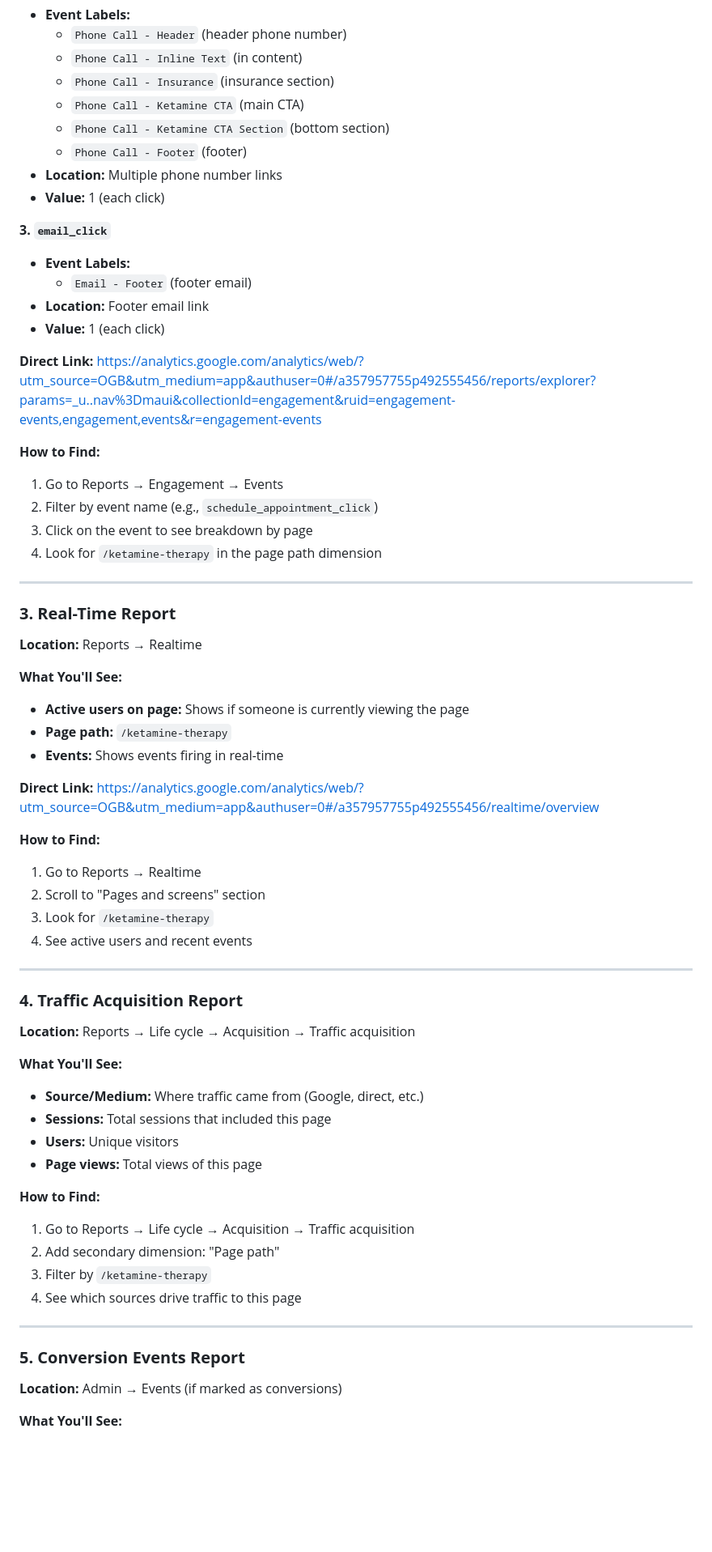
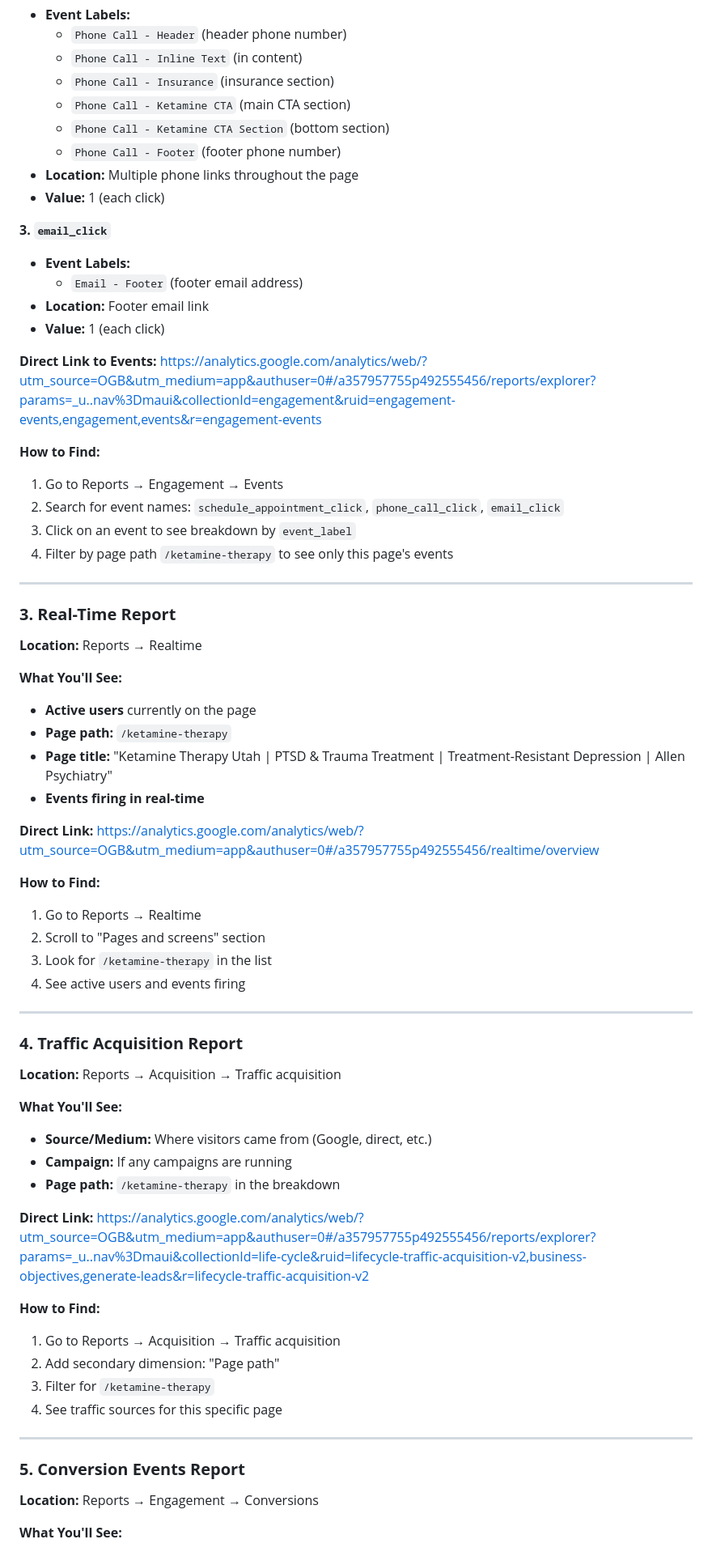
Before and after one commit to ShayneIsMagic/allen-psychiatry-ws, a Markdown page: docs/active/KETAMINE_PAGE_GA4_REPORTING.md, the part around one of its changes. Shown at 81% size. Drawn GitHub-style; blank space fills up the shorter version.

```diff
--- a/docs/active/KETAMINE_PAGE_GA4_REPORTING.md
+++ b/docs/active/KETAMINE_PAGE_GA4_REPORTING.md
@@ -58,26 +58,26 @@ https://analytics.google.com/analytics/web/?utm_source=OGB&utm_medium=app&authus
   - `Phone Call - Header` (header phone number)
   - `Phone Call - Inline Text` (in content)
   - `Phone Call - Insurance` (insurance section)
-  - `Phone Call - Ketamine CTA` (main CTA)
+  - `Phone Call - Ketamine CTA` (main CTA section)
   - `Phone Call - Ketamine CTA Section` (bottom section)
-  - `Phone Call - Footer` (footer)
-- **Location:** Multiple phone number links
+  - `Phone Call - Footer` (footer phone number)
+- **Location:** Multiple phone links throughout the page
 - **Value:** 1 (each click)
 
 **3. `email_click`**
 - **Event Labels:**
-  - `Email - Footer` (footer email)
+  - `Email - Footer` (footer email address)
 - **Location:** Footer email link
 - **Value:** 1 (each click)
 
-**Direct Link:**
+**Direct Link to Events:**
 https://analytics.google.com/analytics/web/?utm_source=OGB&utm_medium=app&authuser=0#/a357957755p492555456/reports/explorer?params=_u..nav%3Dmaui&collectionId=engagement&ruid=engagement-events,engagement,events&r=engagement-events
 
 **How to Find:**
 1. Go to Reports → Engagement → Events
-2. Filter by event name (e.g., `schedule_appointment_click`)
-3. Click on the event to see breakdown by page
-4. Look for `/ketamine-therapy` in the page path dimension
+2. Search for event names: `schedule_appointment_click`, `phone_call_click`, `email_click`
+3. Click on an event to see breakdown by `event_label`
+4. Filter by page path `/ketamine-therapy` to see only this page's events
 
 ---
 
@@ -86,9 +86,10 @@ https://analytics.google.com/analytics/web/?utm_source=OGB&utm_medium=app&authus
 **Location:** Reports → Realtime
 
 **What You'll See:**
-- **Active users on page:** Shows if someone is currently viewing the page
+- **Active users** currently on the page
 - **Page path:** `/ketamine-therapy`
-- **Events:** Shows events firing in real-time
+- **Page title:** "Ketamine Therapy Utah | PTSD & Trauma Treatment | Treatment-Resistant Depression | Allen Psychiatry"
+- **Events firing in real-time**
 
 **Direct Link:**
 https://analytics.google.com/analytics/web/?utm_source=OGB&utm_medium=app&authuser=0#/a357957755p492555456/realtime/overview
@@ -96,31 +97,33 @@ https://analytics.google.com/analytics/web/?utm_source=OGB&utm_medium=app&authus
 **How to Find:**
 1. Go to Reports → Realtime
 2. Scroll to "Pages and screens" section
-3. Look for `/ketamine-therapy`
-4. See active users and recent events
+3. Look for `/ketamine-therapy` in the list
+4. See active users and events firing
 
 ---
 
 ### **4. Traffic Acquisition Report**
 
-**Location:** Reports → Life cycle → Acquisition → Traffic acquisition
+**Location:** Reports → Acquisition → Traffic acquisition
 
 **What You'll See:**
-- **Source/Medium:** Where traffic came from (Google, direct, etc.)
-- **Sessions:** Total sessions that included this page
-- **Users:** Unique visitors
-- **Page views:** Total views of this page
+- **Source/Medium:** Where visitors came from (Google, direct, etc.)
+- **Campaign:** If any campaigns are running
+- **Page path:** `/ketamine-therapy` in the breakdown
+
+**Direct Link:**
+https://analytics.google.com/analytics/web/?utm_source=OGB&utm_medium=app&authuser=0#/a357957755p492555456/reports/explorer?params=_u..nav%3Dmaui&collectionId=life-cycle&ruid=lifecycle-traffic-acquisition-v2,business-objectives,generate-leads&r=lifecycle-traffic-acquisition-v2
 
 **How to Find:**
-1. Go to Reports → Life cycle → Acquisition → Traffic acquisition
+1. Go to Reports → Acquisition → Traffic acquisition
 2. Add secondary dimension: "Page path"
-3. Filter by `/ketamine-therapy`
-4. See which sources drive traffic to this page
+3. Filter for `/ketamine-therapy`
+4. See traffic sources for this specific page
 
 ---
 
 ### **5. Conversion Events Report**
 
-**Location:** Admin → Events (if marked as conversions)
+**Location:** Reports → Engagement → Conversions
 
 **What You'll See:**
```
Also changed, not shown: other parts of docs/active/KETAMINE_PAGE_GA4_REPORTING.md (+75 -118 lines).
